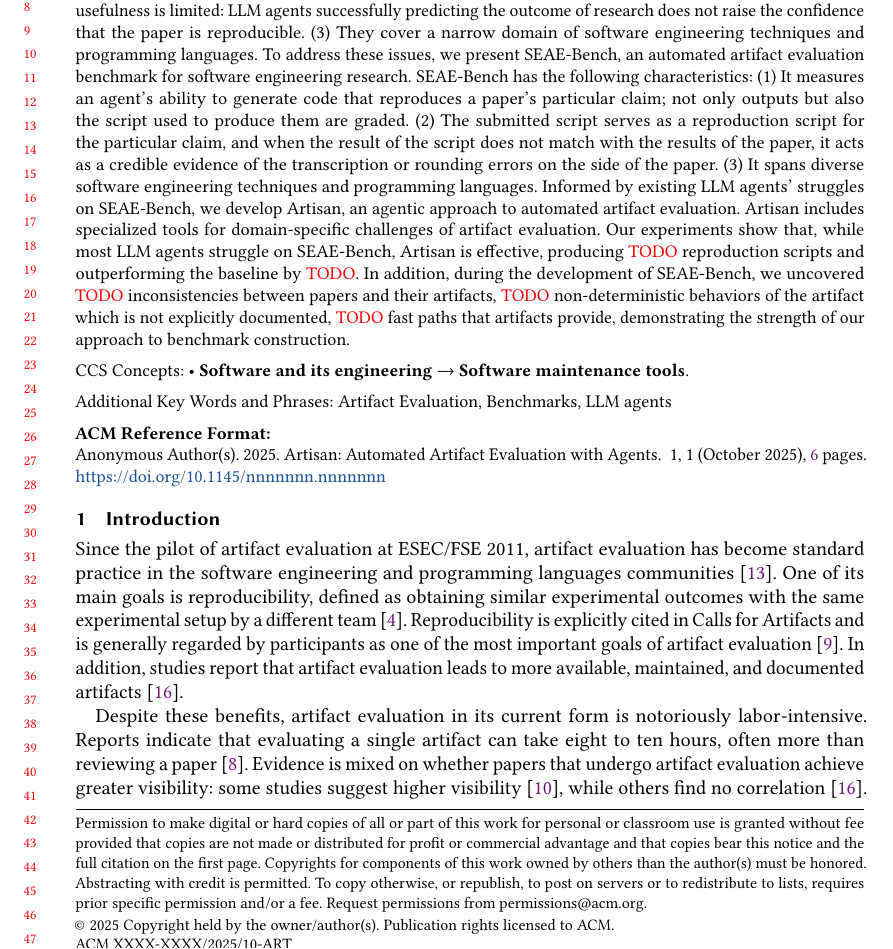
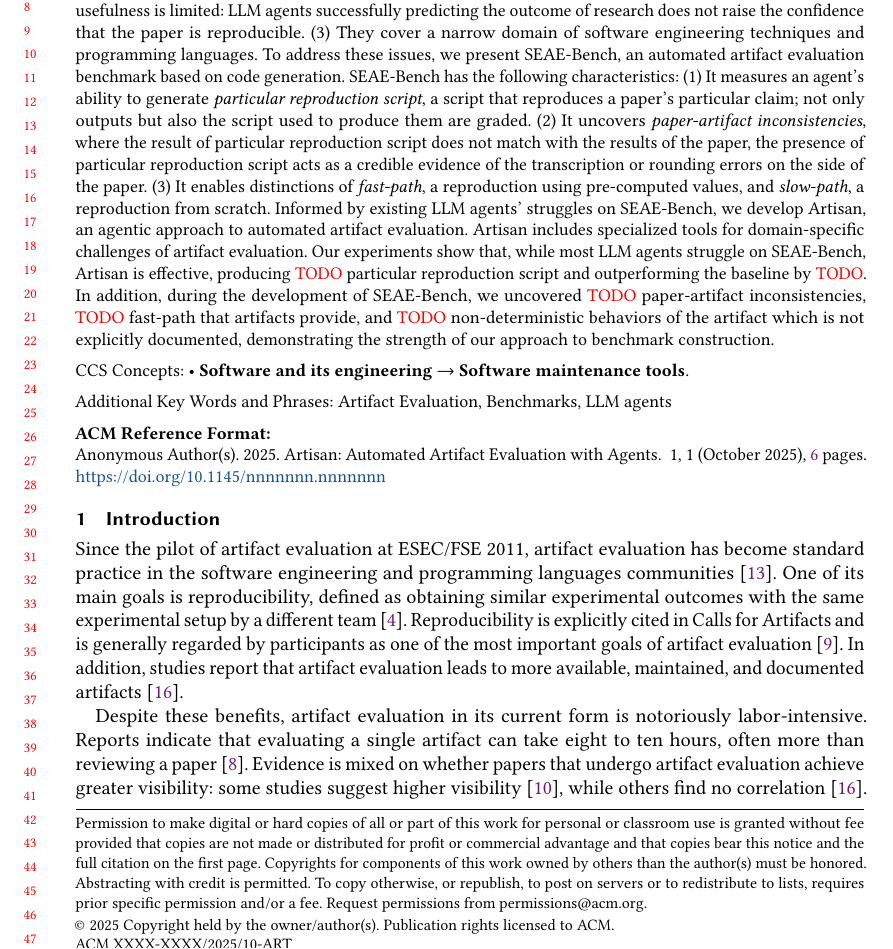
Before and after one commit to doehyunbaek/artisan-paper, a LaTeX paper (acm.tex): part of page 1 of 6, cut so that both start at the same text. Compiled offline with pdfLaTeX.

Commit message:
use specialized terms

```diff
--- a/acm.tex
+++ b/acm.tex
@@ -34,13 +34,14 @@
 \newcommand\goodscript{particular reproduction script}
 \newcommand\newbug{paper-artifact inconsistencies}
 \newcommand\fastpath{fast-path}
+\newcommand\slowpath{slow-path}
 
 \newcommand\papersetsize{30}
 \newcommand\tasksetsize{162}
 
 \newcommand\todo[1]{\textcolor{red}{TODO: #1}}
-\newcommand\artisanpartial{\textcolor{red}{TODO}}
-\newcommand\artisanpartialoutperform{\textcolor{red}{TODO}}
+\newcommand\evalgoodscript{\textcolor{red}{TODO}}
+\newcommand\evalgoodscriptoutperform{\textcolor{red}{TODO}}
 \newcommand\nondetsize{\textcolor{red}{TODO}}
 \newcommand\inconsistenciessize{\textcolor{red}{TODO}}
 \newcommand\fastpathsize{\textcolor{red}{TODO}}
@@ -54,15 +55,15 @@
 (1) They largely frame the task as output prediction.
 (2) Their usefulness is limited: LLM agents successfully predicting the outcome of research does not raise the confidence that the paper is reproducible.
 (3) They cover a narrow domain of software engineering techniques and programming languages.
-To address these issues, we present \benchmark, an automated artifact evaluation benchmark for software engineering research.
+To address these issues, we present \benchmark, an automated artifact evaluation benchmark based on code generation.
 \benchmark~has the following characteristics:
-(1) It measures an agent’s ability to generate code that reproduces a paper’s particular claim; not only outputs but also the script used to produce them are graded.
-(2) The submitted script serves as a reproduction script for the particular claim, and when the result of the script does not match with the results of the paper, it acts as a credible evidence of the transcription or rounding errors on the side of the paper.
-(3) It spans diverse software engineering techniques and programming languages.
+(1) It measures an agent’s ability to generate \emph{\goodscript{}}, a script that reproduces a paper’s particular claim; not only outputs but also the script used to produce them are graded.
+(2) It uncovers \emph{\newbug{}}, where the result of \goodscript{} does not match with the results of the paper, the presence of \goodscript{} acts as a credible evidence of the transcription or rounding errors on the side of the paper.
+(3) It enables distinctions of \emph{\fastpath{}}, a reproduction using pre-computed values, and \emph{\slowpath{}}, a reproduction from scratch.
 Informed by existing LLM agents’ struggles on \benchmark, we develop Artisan, an agentic approach to automated artifact evaluation.
 Artisan includes specialized tools for domain-specific challenges of artifact evaluation.
-Our experiments show that, while most LLM agents struggle on \benchmark, Artisan is effective, producing \artisanpartial{} reproduction scripts and outperforming the baseline by \artisanpartialoutperform{}.
-In addition, during the development of \benchmark, we uncovered \inconsistenciessize~inconsistencies between papers and their artifacts, \nondetsize~non-deterministic behaviors of the artifact which is not explicitly documented, \fastpathsize~fast paths that artifacts provide, demonstrating the strength of our approach to benchmark construction.
+Our experiments show that, while most LLM agents struggle on \benchmark, Artisan is effective, producing \evalgoodscript{} \goodscript{}~and outperforming the baseline by \evalgoodscriptoutperform{}.
+In addition, during the development of \benchmark, we uncovered \inconsistenciessize~\newbug{}, \fastpathsize~\fastpath{}~that artifacts provide, and \nondetsize~non-deterministic behaviors of the artifact which is not explicitly documented, demonstrating the strength of our approach to benchmark construction.
 \end{abstract}
 \maketitle
 
```
Also changed, not shown: intro.tex (+1 -1 lines).
